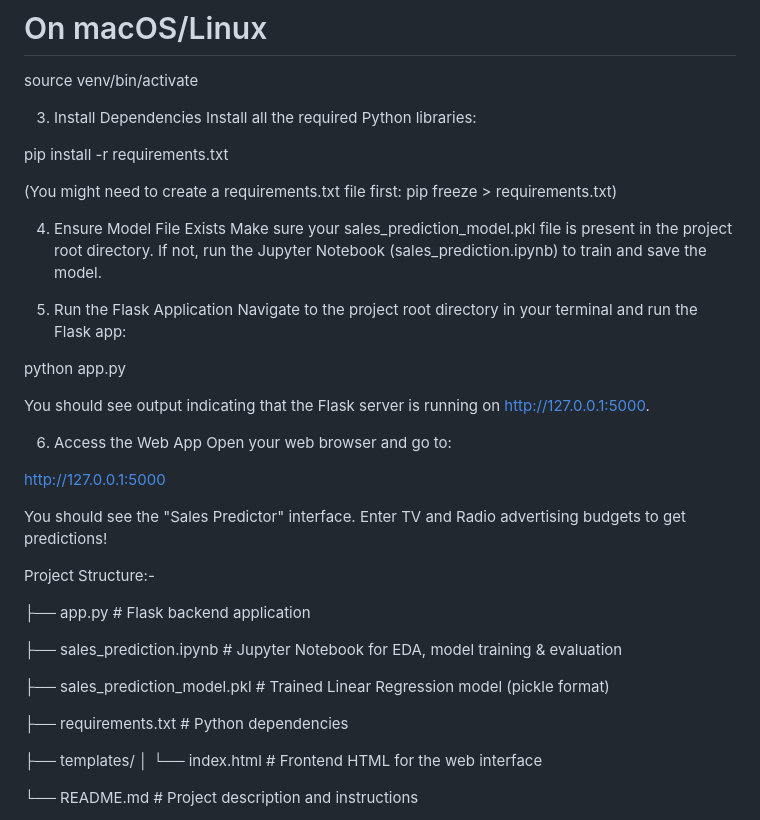
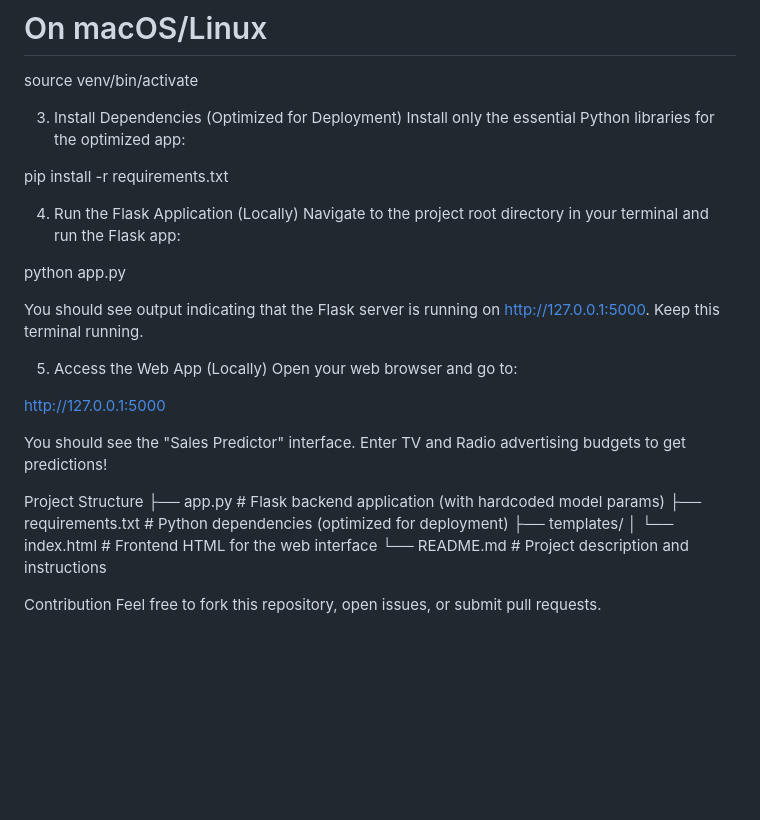
Before and after one commit to Yash98911/Sales-Prediction-Web-App, a Markdown page: README.md, the part around one of its changes. GitHub-like rendering; blank space fills up the shorter version.

```diff
--- a/README.md
+++ b/README.md
@@ -77,43 +67,32 @@ python -m venv venv
 # On macOS/Linux
 source venv/bin/activate
 
-3. Install Dependencies
-Install all the required Python libraries:
+3. Install Dependencies (Optimized for Deployment)
+Install only the essential Python libraries for the optimized app:
 
 pip install -r requirements.txt
 
-(You might need to create a requirements.txt file first: pip freeze > requirements.txt)
-
-4. Ensure Model File Exists
-Make sure your sales_prediction_model.pkl file is present in the project root directory. If not, run the Jupyter Notebook (sales_prediction.ipynb) to train and save the model.
-
-5. Run the Flask Application
+4. Run the Flask Application (Locally)
 Navigate to the project root directory in your terminal and run the Flask app:
 
 python app.py
 
-You should see output indicating that the Flask server is running on http://127.0.0.1:5000.
+You should see output indicating that the Flask server is running on http://127.0.0.1:5000. Keep this terminal running.
 
-6. Access the Web App
+5. Access the Web App (Locally)
 Open your web browser and go to:
 
 http://127.0.0.1:5000
 
 You should see the "Sales Predictor" interface. Enter TV and Radio advertising budgets to get predictions!
 
-Project Structure:-
-
-├── app.py                      # Flask backend application
-
-├── sales_prediction.ipynb      # Jupyter Notebook for EDA, model training & evaluation
-
-├── sales_prediction_model.pkl  # Trained Linear Regression model (pickle format)
-
-├── requirements.txt            # Python dependencies
-
+Project Structure
+├── app.py                      # Flask backend application (with hardcoded model params)
+├── requirements.txt            # Python dependencies (optimized for deployment)
 ├── templates/
 │   └── index.html              # Frontend HTML for the web interface
-
 └── README.md                   # Project description and instructions
 
+Contribution
+Feel free to fork this repository, open issues, or submit pull requests.
 
```
Also changed, not shown: other parts of README.md (+23 -51 lines).
